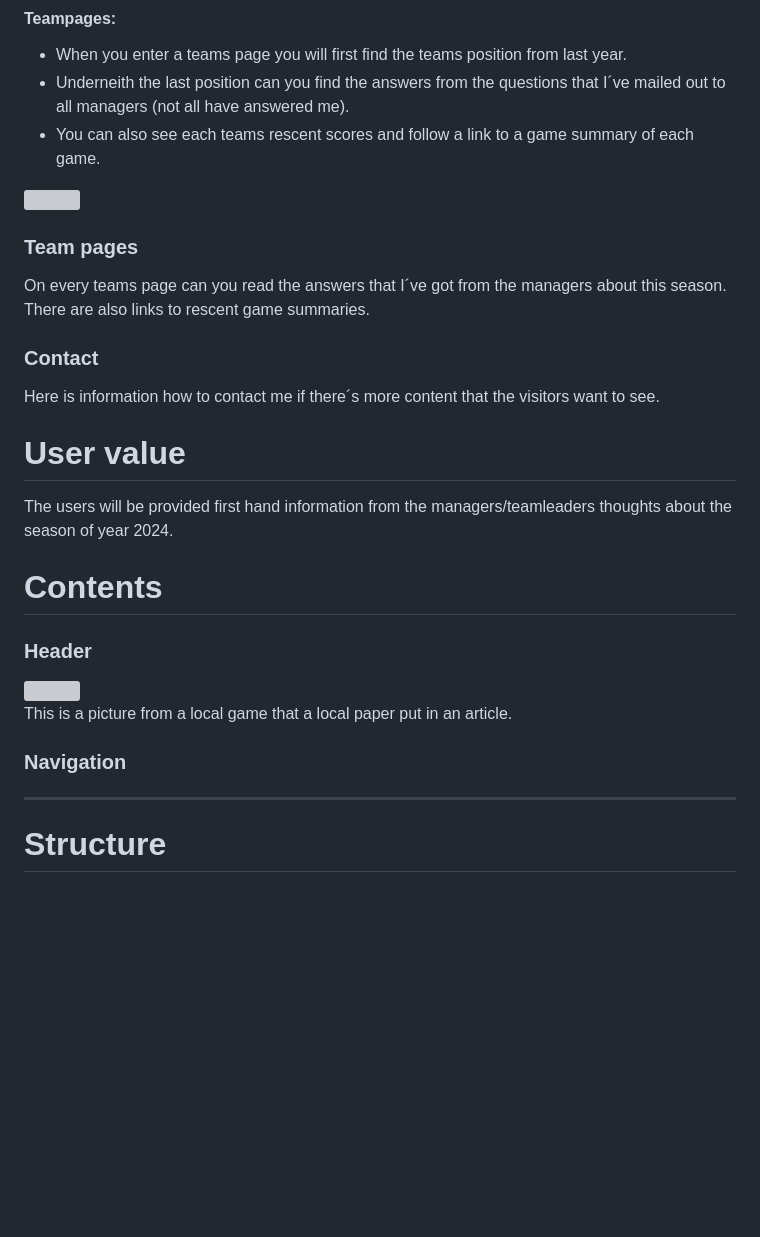
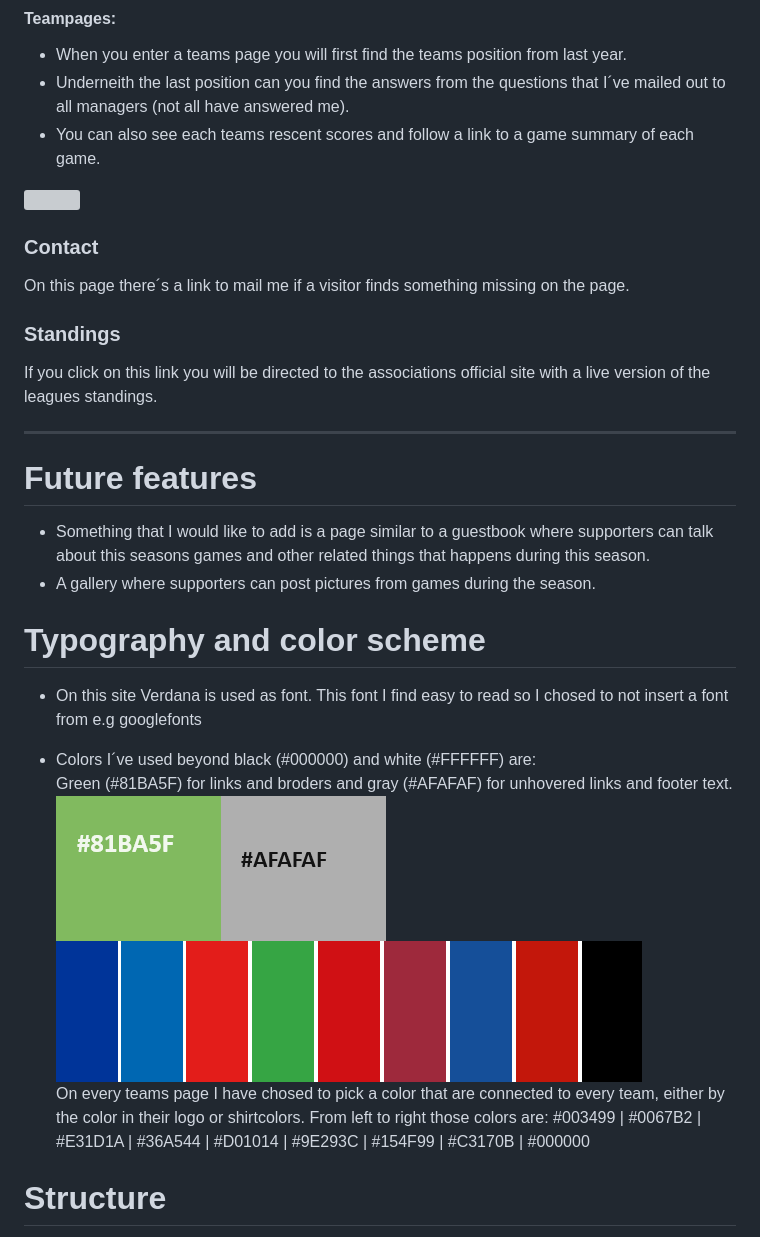
Before and after one commit to Profess0ro/div-5-jkpg, a Markdown page: README.md, the part around the change printed below. Drawn GitHub-style; pictures changed too: assets/pics/readme/green.png (added), assets/pics/readme/grey.png (added), assets/pics/readme/teamcolors.png (added); blank space fills up the shorter version; grey boxes are pictures that could not be loaded.

```diff
--- a/README.md
+++ b/README.md
@@ -52,44 +52,30 @@
 
 <img src="assets/pics/readme/teampage.png">
 
-
-
-
-
-### Team pages
-
-
-
-On every teams page can you read the answers that I´ve got from the managers about this season. There are also links to rescent game summaries.
-
 ### Contact
 
-Here is information how to contact me if there´s more content that the visitors want to see.
+On this page there´s a link to mail me if a visitor finds something missing on the page.
 
+### Standings
 
+If you click on this link you will be directed to the associations official site with a live version of the leagues standings.
+<hr>
 
-# User value
+# Future features
 
-The users will be provided first hand information from the managers/teamleaders thoughts about the season of year 2024.
+- Something that I would like to add is a page similar to a guestbook where supporters can talk about this seasons games and other related things that happens during this season.
+- A gallery where supporters can post pictures from games during the season.
 
-# Contents
+# Typography and color scheme
 
-### Header
+- On this site Verdana is used as font. This font I find easy to read so I chosed to not insert a font from e.g googlefonts
 
-<img src="assets/pics/readme/header.png">
+- Colors I´ve used beyond black (#000000) and white (#FFFFFF) are:<br>
+    Green (#81BA5F) for links and broders and gray (#AFAFAF) for unhovered links and footer text.
+<br><img src="assets/pics/readme/green.png"><img src="assets/pics/readme/grey.png"><img src="assets/pics/readme/teamcolors.png"><br>
+    On every teams page I have chosed to pick a color that are connected to every team, either by the color in their logo or shirtcolors. From left to right those colors are:
+    #003499 | #0067B2 | #E31D1A | #36A544 | #D01014 | #9E293C | #154F99 | #C3170B | #000000
 
-This is a picture from a local game that a local paper put in an article.
-
-### Navigation
-
-
-
-
-
-
-
-
-<hr>
 
 # Structure
 
```
Also changed, not shown: other parts of README.md (+4 -3 lines), assets/pics/readme/after.png (added), assets/pics/readme/before.png (added).
